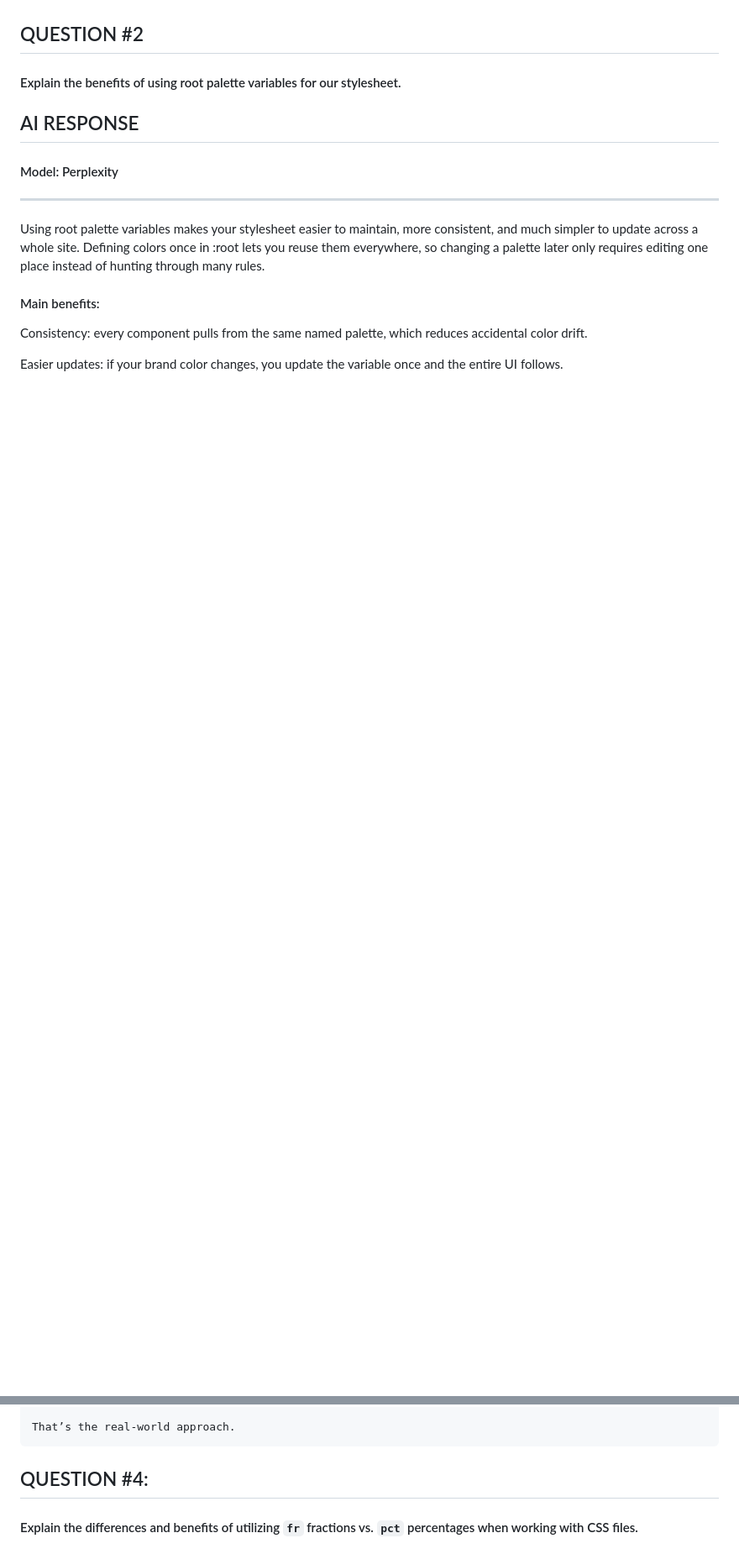
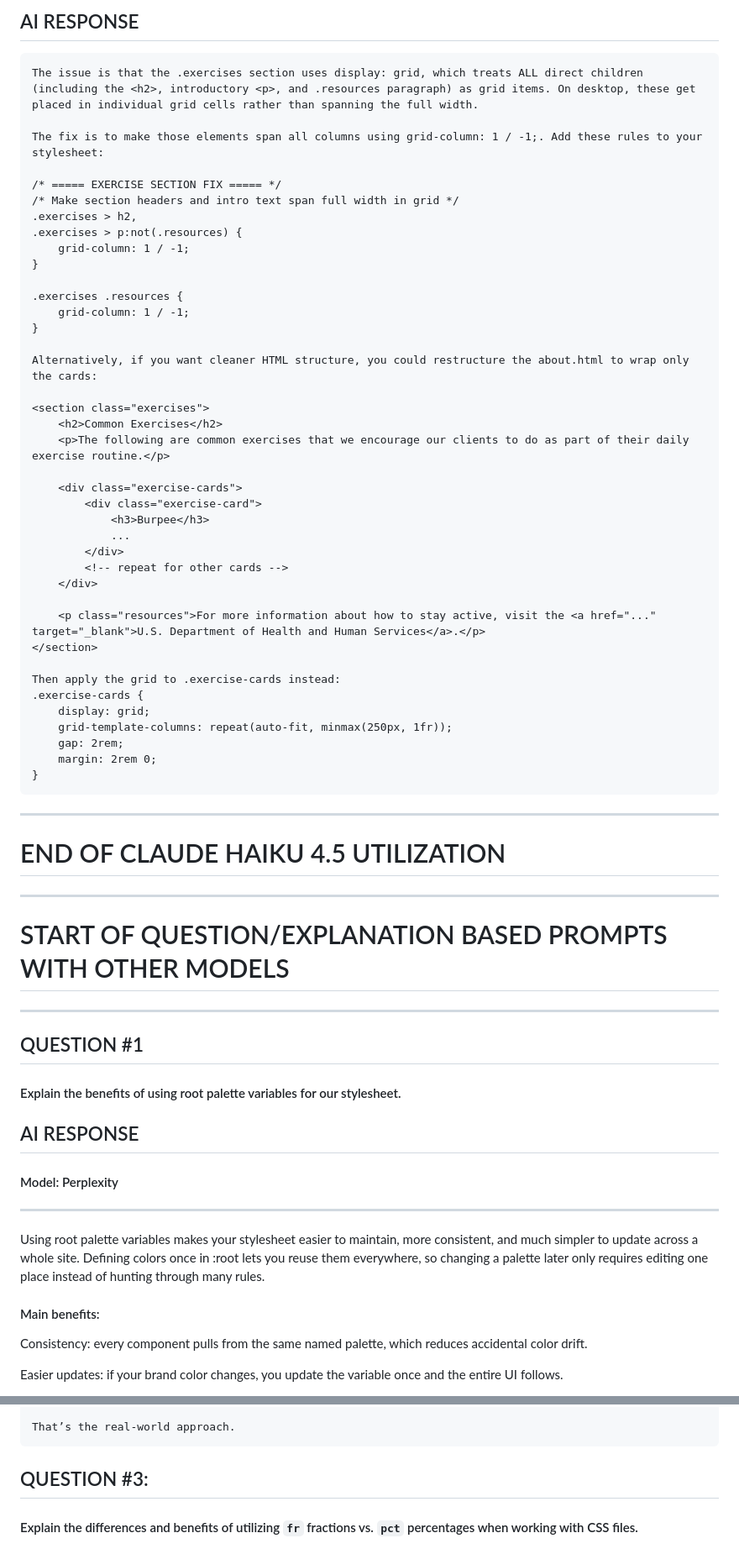
Before and after one commit to Up-the-Score/171, a Markdown page: projects/assets/AI Log Sheet.md, 2 parts joined by grey strips. Shown at 84% size. GitHub-like rendering; blank space fills up the shorter version.

````diff
--- a/projects/assets/AI Log Sheet.md
+++ b/projects/assets/AI Log Sheet.md
@@ -88,9 +131,58 @@ Would you like me to explain specific CSS techniques for any of these improvemen
+## AI RESPONSE
+```
+The issue is that the .exercises section uses display: grid, which treats ALL direct children (including the <h2>, introductory <p>, and .resources paragraph) as grid items. On desktop, these get placed in individual grid cells rather than spanning the full width.
+
+The fix is to make those elements span all columns using grid-column: 1 / -1;. Add these rules to your stylesheet:
+
+/* ===== EXERCISE SECTION FIX ===== */
+/* Make section headers and intro text span full width in grid */
+.exercises > h2,
+.exercises > p:not(.resources) {
+    grid-column: 1 / -1;
+}
+
+.exercises .resources {
+    grid-column: 1 / -1;
+}
+
+Alternatively, if you want cleaner HTML structure, you could restructure the about.html to wrap only the cards:
+
+<section class="exercises">
+    <h2>Common Exercises</h2>
+    <p>The following are common exercises that we encourage our clients to do as part of their daily exercise routine.</p>
+
+    <div class="exercise-cards">
+        <div class="exercise-card">
+            <h3>Burpee</h3>
+            ...
+        </div>
+        <!-- repeat for other cards -->
+    </div>
+
+    <p class="resources">For more information about how to stay active, visit the <a href="..." target="_blank">U.S. Department of Health and Human Services</a>.</p>
+</section>
+
+Then apply the grid to .exercise-cards instead:
+.exercise-cards {
+    display: grid;
+    grid-template-columns: repeat(auto-fit, minmax(250px, 1fr));
+    gap: 2rem;
+    margin: 2rem 0;
+}
+```
 
 
 
+-------
+# END OF CLAUDE HAIKU 4.5 UTILIZATION
+----
 
 
-## QUESTION #2
+# START OF QUESTION/EXPLANATION BASED PROMPTS WITH OTHER MODELS
+----
+
+
+## QUESTION #1
 #### Explain the benefits of using root palette variables for our stylesheet.
 
 ## AI RESPONSE
@@ -211,7 +303,7 @@ Use px sparingly for precision
 That’s the real-world approach.
 ```
 
-## QUESTION #4:
+## QUESTION #3:
 #### Explain the differences and benefits of utilizing `fr` fractions vs. `pct` percentages when working with CSS files.
 
 ## AI RESPONSE
````
Also changed, not shown: other parts of projects/assets/AI Log Sheet.md (+44 -1 lines).
